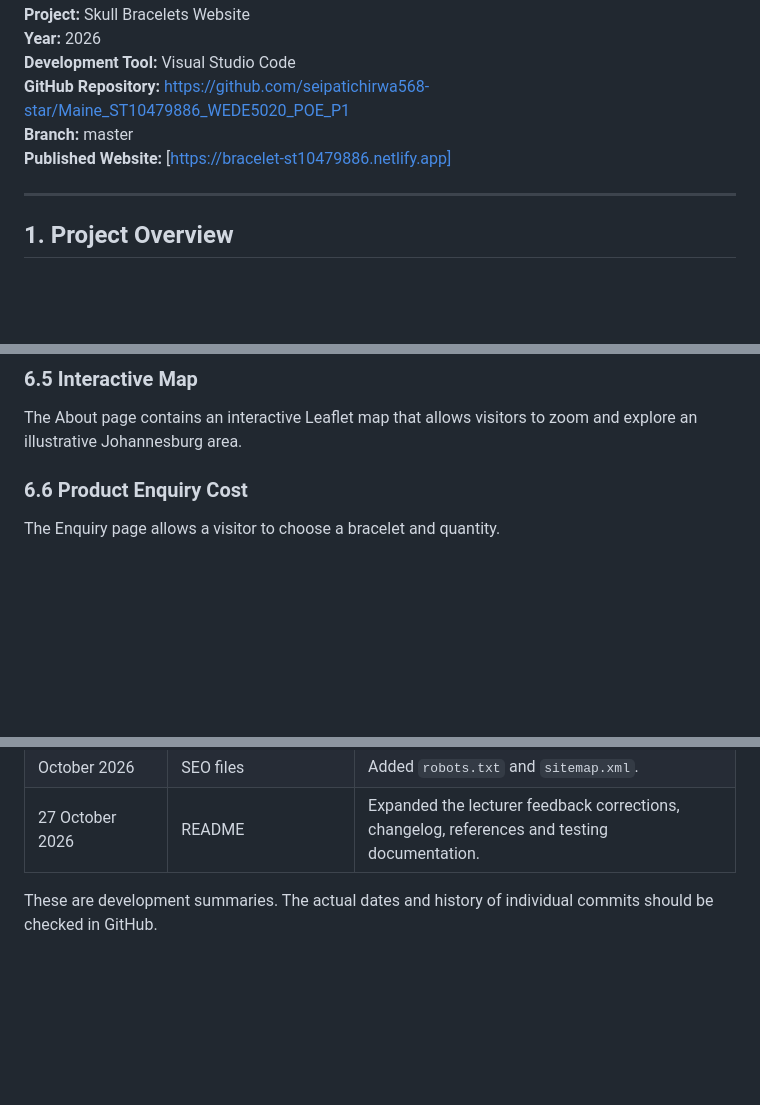
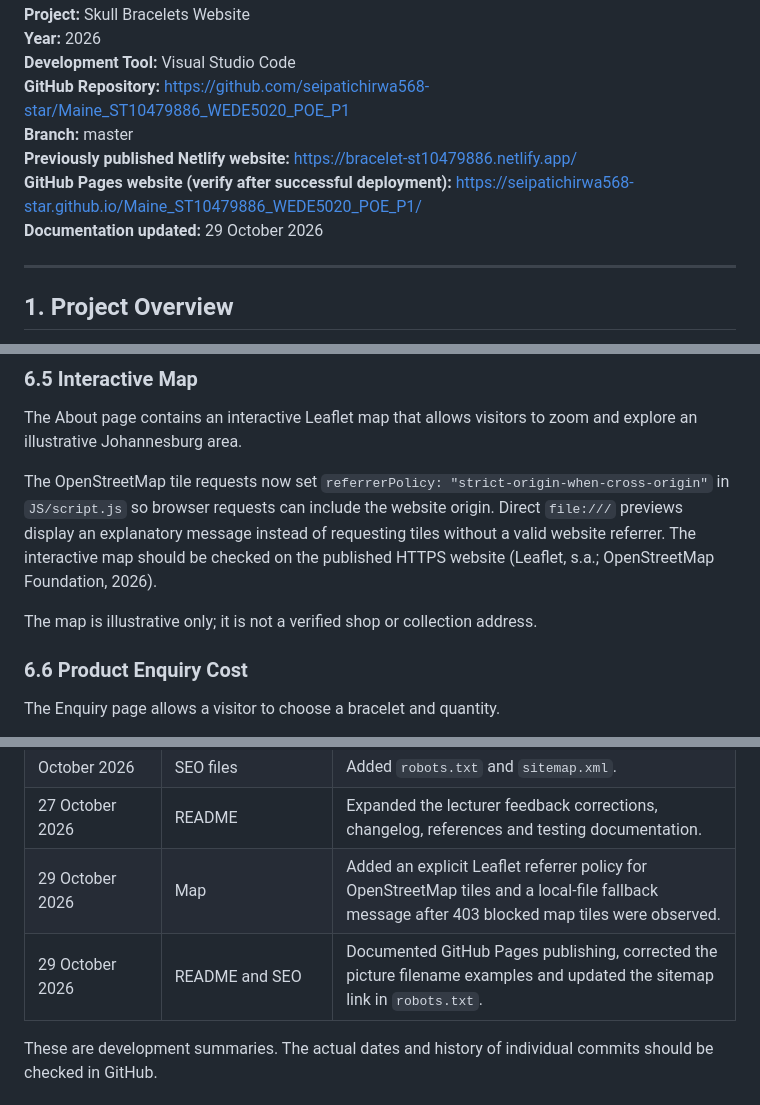
Before and after one commit to seipatichirwa568-star/Maine_ST10479886_WEDE5020_POE_P1, a Markdown page: README.md, 3 parts joined by grey strips. Drawn GitHub-style; blank space fills up the shorter version.

```diff
--- a/README.md
+++ b/README.md
@@ -9,7 +9,9 @@
 **Development Tool:** Visual Studio Code
 **GitHub Repository:** https://github.com/seipatichirwa568-star/Maine_ST10479886_WEDE5020_POE_P1
 **Branch:** master
-**Published Website:** [https://bracelet-st10479886.netlify.app]
+**Previously published Netlify website:** https://bracelet-st10479886.netlify.app/
+**GitHub Pages website (verify after successful deployment):** https://seipatichirwa568-star.github.io/Maine_ST10479886_WEDE5020_POE_P1/
+**Documentation updated:** 29 October 2026
 
 ---
 
@@ -228,6 +230,10 @@ The lightbox allows visitors to see the products more clearly and close the enla
 
 The About page contains an interactive Leaflet map that allows visitors to zoom and explore an illustrative Johannesburg area.
 
+The OpenStreetMap tile requests now set `referrerPolicy: "strict-origin-when-cross-origin"` in `JS/script.js` so browser requests can include the website origin. Direct `file:///` previews display an explanatory message instead of requesting tiles without a valid website referrer. The interactive map should be checked on the published HTTPS website (Leaflet, s.a.; OpenStreetMap Foundation, 2026).
+
+The map is illustrative only; it is not a verified shop or collection address.
+
 ### 6.6 Product Enquiry Cost
 
 The Enquiry page allows a visitor to choose a bracelet and quantity.
@@ -294,6 +300,8 @@ This section records the Part 3 improvements and explains why they were made.
 | October 2026 | Contact form | Added a separate general-message form and JavaScript validation. |
 | October 2026 | SEO files | Added `robots.txt` and `sitemap.xml`. |
 | 27 October 2026 | README | Expanded the lecturer feedback corrections, changelog, references and testing documentation. |
+| 29 October 2026 | Map | Added an explicit Leaflet referrer policy for OpenStreetMap tiles and a local-file fallback message after 403 blocked map tiles were observed. |
+| 29 October 2026 | README and SEO | Documented GitHub Pages publishing, corrected the picture filename examples and updated the sitemap link in `robots.txt`. |
 
 These are development summaries. The actual dates and history of individual commits should be checked in GitHub.
 
```
Also changed, not shown: other parts of README.md (+23 -11 lines).
